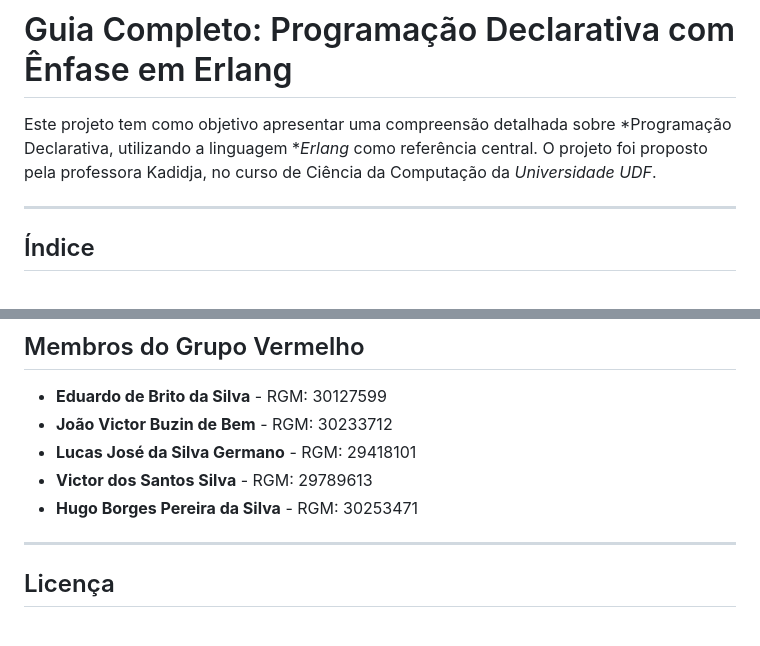
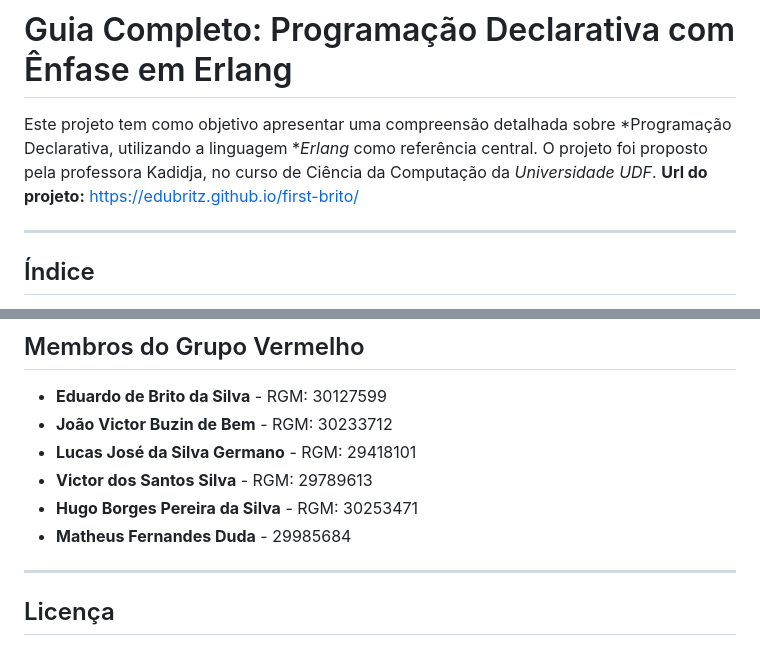
Before and after one commit to Edubritz/first-brito, a Markdown page: README.md, 2 parts joined by grey strips. Drawn GitHub-style.

```diff
--- a/README.md
+++ b/README.md
@@ -1,6 +1,7 @@
 # Guia Completo: Programação Declarativa com Ênfase em Erlang
 
 Este projeto tem como objetivo apresentar uma compreensão detalhada sobre *Programação Declarativa, utilizando a linguagem **Erlang* como referência central. O projeto foi proposto pela professora Kadidja, no curso de Ciência da Computação da *Universidade UDF*.
+**Url do projeto:** https://edubritz.github.io/first-brito/
 
 ---
 
@@ -166,6 +167,7 @@ Contribuições são bem-vindas! Se você tiver sugestões ou melhorias, fique
 - **Lucas José da Silva Germano** - RGM: 29418101
 - **Victor dos Santos Silva** - RGM: 29789613
 - **Hugo Borges Pereira da Silva** - RGM: 30253471
+- **Matheus Fernandes Duda** - 29985684
 
 ---
 
```
